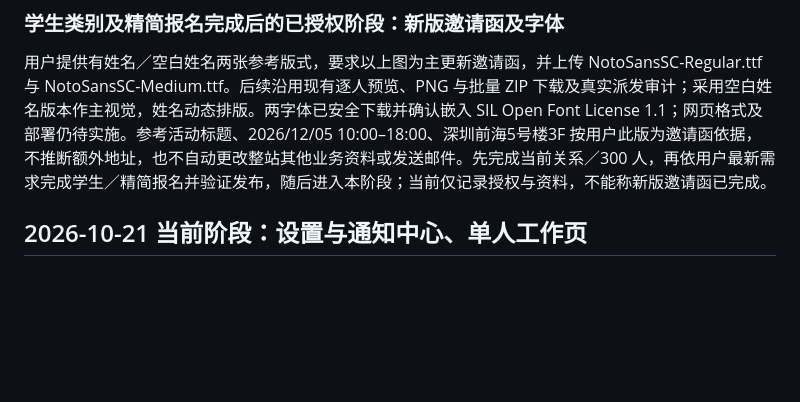
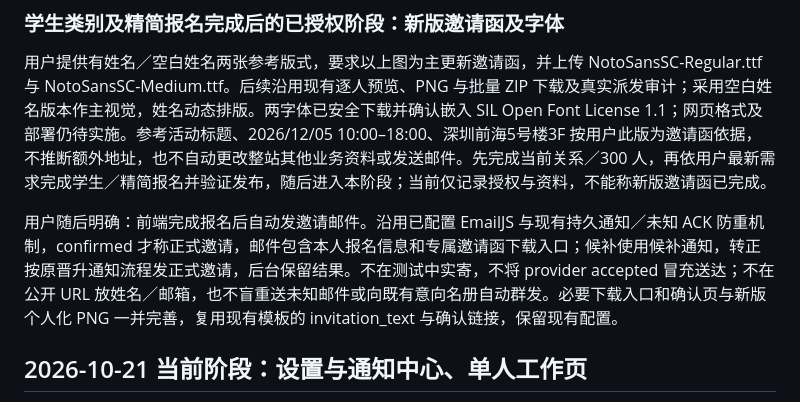
Before and after one commit to kunanli/artdicohost, a Markdown page: docs/implementation-plan.md, the part around the change. Drawn GitHub-style; blank space fills up the shorter version.

Commit message:
Record automatic public signup invitation email requirement

```diff
--- a/docs/implementation-plan.md
+++ b/docs/implementation-plan.md
@@ -39,6 +39,8 @@
 ### 学生类别及精简报名完成后的已授权阶段：新版邀请函及字体
 
 用户提供有姓名／空白姓名两张参考版式，要求以上图为主更新邀请函，并上传 NotoSansSC-Regular.ttf 与 NotoSansSC-Medium.ttf。后续沿用现有逐人预览、PNG 与批量 ZIP 下载及真实派发审计；采用空白姓名版本作主视觉，姓名动态排版。两字体已安全下载并确认嵌入 SIL Open Font License 1.1；网页格式及部署仍待实施。参考活动标题、2026/12/05 10:00–18:00、深圳前海5号楼3F 按用户此版为邀请函依据，不推断额外地址，也不自动更改整站其他业务资料或发送邮件。先完成当前关系／300 人，再依用户最新需求完成学生／精简报名并验证发布，随后进入本阶段；当前仅记录授权与资料，不能称新版邀请函已完成。
+
+用户随后明确：前端完成报名后自动发邀请邮件。沿用已配置 EmailJS 与现有持久通知／未知 ACK 防重机制，confirmed 才称正式邀请，邮件包含本人报名信息和专属邀请函下载入口；候补使用候补通知，转正按原晋升通知流程发正式邀请，后台保留结果。不在测试中实寄，不将 provider accepted 冒充送达；不在公开 URL 放姓名／邮箱，也不盲重送未知邮件或向既有意向名册自动群发。必要下载入口和确认页与新版个人化 PNG 一并完善，复用现有模板的 invitation_text 与确认链接，保留现有配置。
 
 ## 2026-10-21 当前阶段：设置与通知中心、单人工作页
 
```
